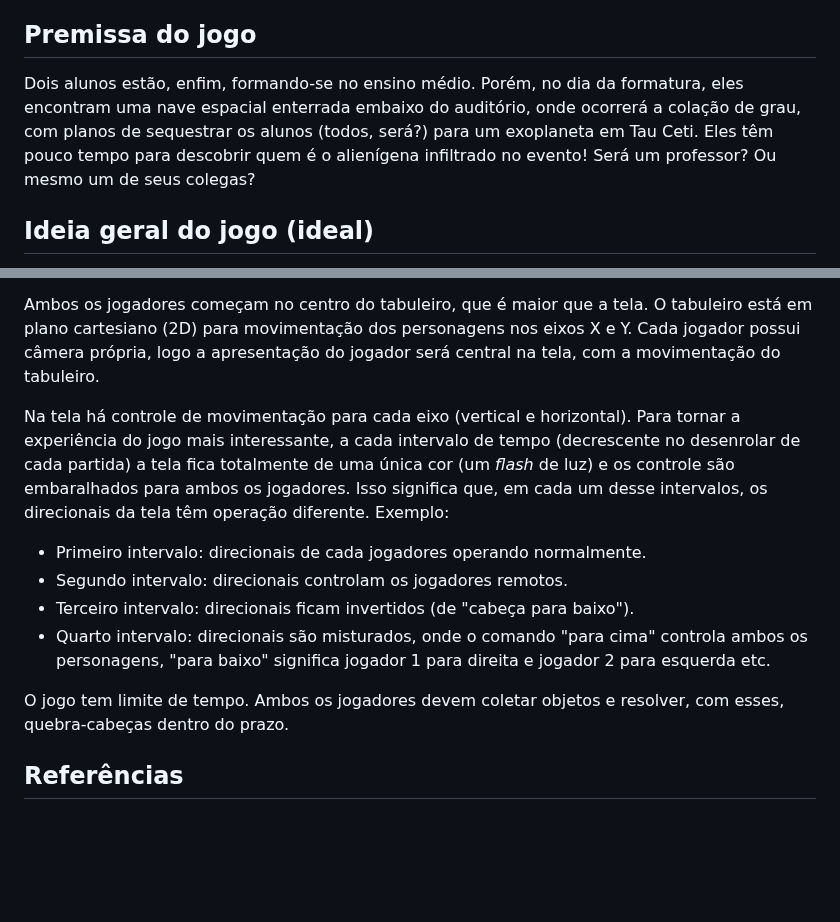
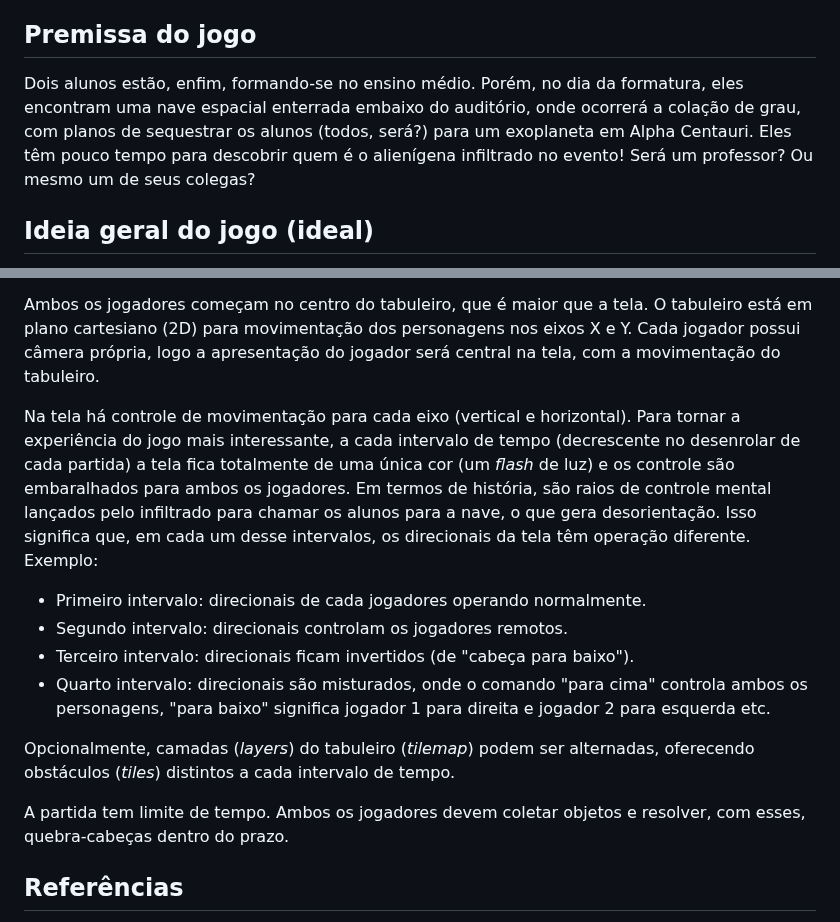
Before and after one commit to ederson-torresini/adcipt20231, a Markdown page: README.md, 2 parts joined by grey strips. GitHub-like rendering; blank space fills up the shorter version.

Commit message:
Melhorar a redação da regras
Além disso, mudar para o sistema ternário Alpha Centauri.

```diff
--- a/README.md
+++ b/README.md
@@ -4,7 +4,7 @@ Para este semestre de 2023.1, a turma escolheu como tema de projeto o desenvolvi
 
 ## Premissa do jogo
 
-Dois alunos estão, enfim, formando-se no ensino médio. Porém, no dia da formatura, eles encontram uma nave espacial enterrada embaixo do auditório, onde ocorrerá a colação de grau, com planos de sequestrar os alunos (todos, será?) para um exoplaneta em Tau Ceti. Eles têm pouco tempo para descobrir quem é o alienígena infiltrado no evento! Será um professor? Ou mesmo um de seus colegas?
+Dois alunos estão, enfim, formando-se no ensino médio. Porém, no dia da formatura, eles encontram uma nave espacial enterrada embaixo do auditório, onde ocorrerá a colação de grau, com planos de sequestrar os alunos (todos, será?) para um exoplaneta em Alpha Centauri. Eles têm pouco tempo para descobrir quem é o alienígena infiltrado no evento! Será um professor? Ou mesmo um de seus colegas?
 
 ## Ideia geral do jogo (ideal)
 
@@ -28,14 +28,16 @@ Ambos os jogadores têm canal de áudio ativado quando começa a partida, canal
 
 Ambos os jogadores começam no centro do tabuleiro, que é maior que a tela. O tabuleiro está em plano cartesiano (2D) para movimentação dos personagens nos eixos X e Y. Cada jogador possui câmera própria, logo a apresentação do jogador será central na tela, com a movimentação do tabuleiro.
 
-Na tela há controle de movimentação para cada eixo (vertical e horizontal). Para tornar a experiência do jogo mais interessante, a cada intervalo de tempo (decrescente no desenrolar de cada partida) a tela fica totalmente de uma única cor (um *flash* de luz) e os controle são embaralhados para ambos os jogadores. Isso significa que, em cada um desse intervalos, os direcionais da tela têm operação diferente. Exemplo:
+Na tela há controle de movimentação para cada eixo (vertical e horizontal). Para tornar a experiência do jogo mais interessante, a cada intervalo de tempo (decrescente no desenrolar de cada partida) a tela fica totalmente de uma única cor (um *flash* de luz) e os controle são embaralhados para ambos os jogadores. Em termos de história, são raios de controle mental lançados pelo infiltrado para chamar os alunos para a nave, o que gera desorientação. Isso significa que, em cada um desse intervalos, os direcionais da tela têm operação diferente. Exemplo:
 
 - Primeiro intervalo: direcionais de cada jogadores operando normalmente.
 - Segundo intervalo: direcionais controlam os jogadores remotos.
 - Terceiro intervalo: direcionais ficam invertidos (de "cabeça para baixo").
 - Quarto intervalo: direcionais são misturados, onde o comando "para cima" controla ambos os personagens, "para baixo" significa jogador 1 para direita e jogador 2 para esquerda etc.
 
-O jogo tem limite de tempo. Ambos os jogadores devem coletar objetos e resolver, com esses, quebra-cabeças dentro do prazo.
+Opcionalmente, camadas (*layers*) do tabuleiro (*tilemap*) podem ser alternadas, oferecendo obstáculos (*tiles*) distintos a cada intervalo de tempo.
+
+A partida tem limite de tempo. Ambos os jogadores devem coletar objetos e resolver, com esses, quebra-cabeças dentro do prazo.
 
 ## Referências
 
```
